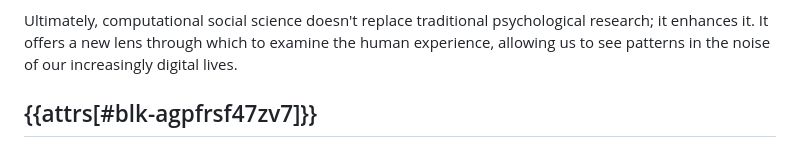
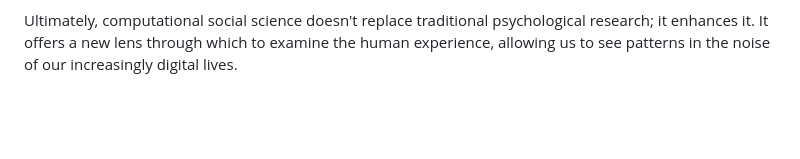
Before and after one commit to manyu26/introduction-to-computational-social-science-zsgro4uz-oer, a Markdown page: study-guide/01-getting-started.md, the part around the change. Drawn GitHub-style; blank space fills up the shorter version.

```diff
--- a/study-guide/01-getting-started.md
+++ b/study-guide/01-getting-started.md
@@ -17,5 +17,3 @@ Instead of a lab, the "field" for a computational social scientist might be Twit
 The great promise of CSS is its ability to observe behavior at an unprecedented scale and with high **ecological validity**—that is, in the real-world settings where it naturally occurs. However, it also comes with significant challenges. The data is often unstructured and not collected with a specific research question in mind. More importantly, CSS raises critical ethical questions about privacy, consent, and algorithmic bias. Just because data is public doesn't mean it's ethical to use without consideration.
 
 Ultimately, computational social science doesn't replace traditional psychological research; it enhances it. It offers a new lens through which to examine the human experience, allowing us to see patterns in the noise of our increasingly digital lives.
-
-## {{attrs[#blk-agpfrsf47zv7]}}
```
